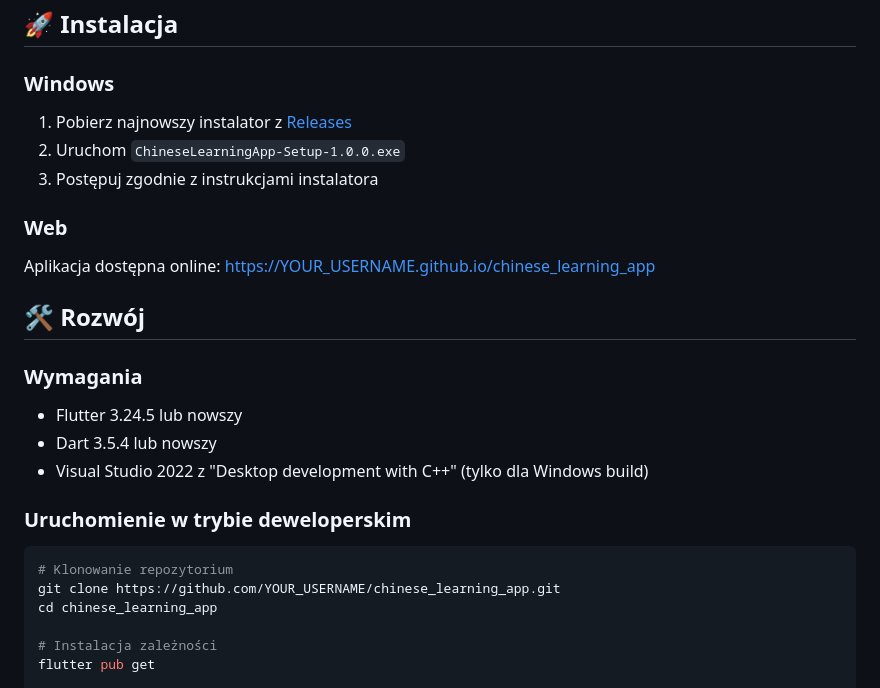
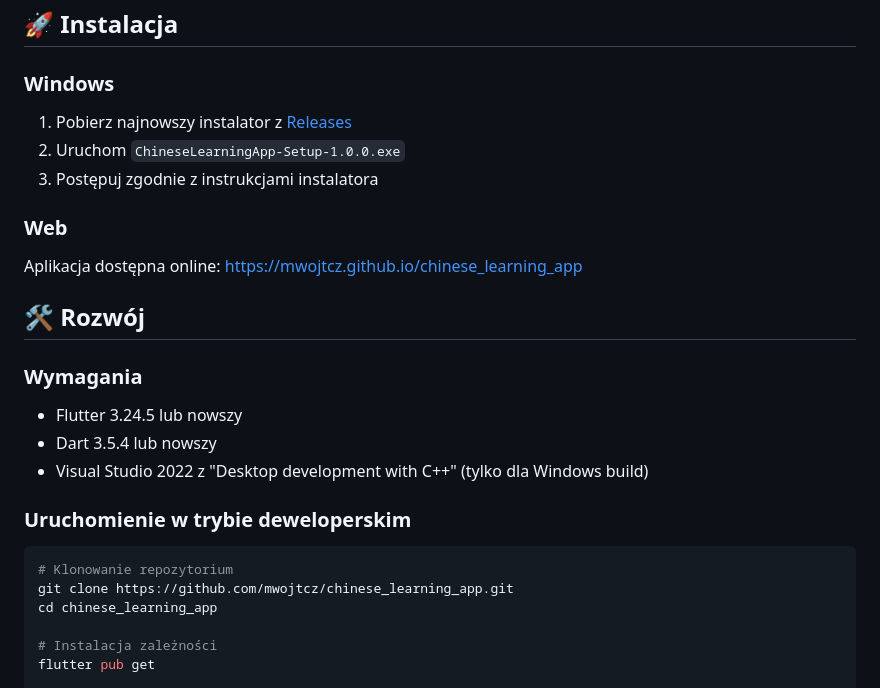
Before and after one commit to mwojtcz/chinese-learning-app, a Markdown page: README.md, the part around one of its changes. Rendered like a GitHub page.

````diff
--- a/README.md
+++ b/README.md
@@ -34,7 +34,7 @@ Aplikacja do nauki języka chińskiego zgodna ze standardem HSK 3.0 (GF0025-2021
 
 ### Web
 
-Aplikacja dostępna online: [https://YOUR_USERNAME.github.io/chinese_learning_app](https://YOUR_USERNAME.github.io/chinese_learning_app)
+Aplikacja dostępna online: [https://mwojtcz.github.io/chinese_learning_app](https://mwojtcz.github.io/chinese_learning_app)
 
 ## 🛠️ Rozwój
 
@@ -48,7 +48,7 @@ Aplikacja dostępna online: [https://YOUR_USERNAME.github.io/chinese_learning_ap
 
 ```bash
 # Klonowanie repozytorium
-git clone https://github.com/YOUR_USERNAME/chinese_learning_app.git
+git clone https://github.com/mwojtcz/chinese_learning_app.git
 cd chinese_learning_app
 
 # Instalacja zależności
````
Also changed, not shown: other parts of README.md (+2 -2 lines).
